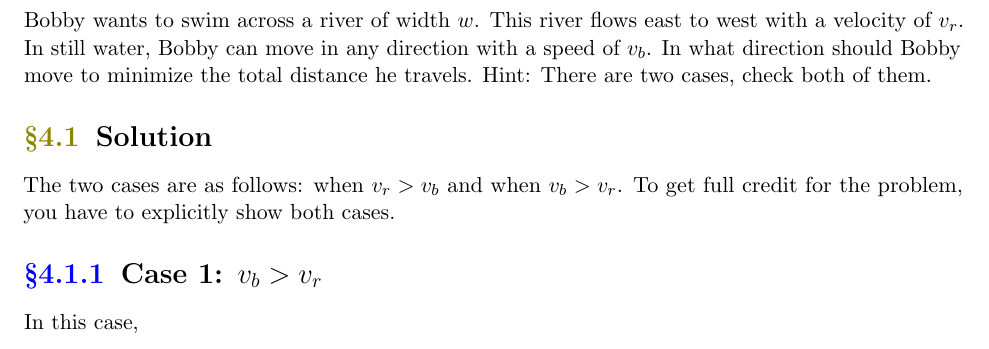
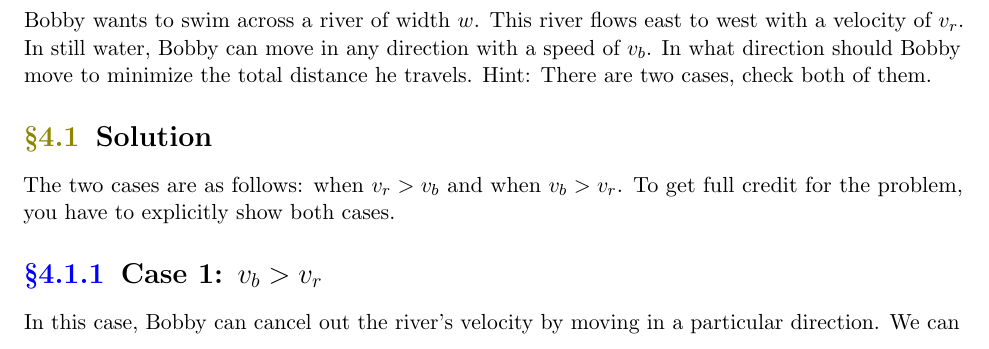
Before and after one commit to RajeevAtla/Physics-Club, a LaTeX document (Kinematics/Solutions/Kinematics.tex): part of page 5 of 7, cut so that both start at the same text. The pictures show the PDF file Kinematics/Solutions/Kinematics.pdf that the author committed with the source.

```diff
--- a/Kinematics/Solutions/Kinematics.tex
+++ b/Kinematics/Solutions/Kinematics.tex
@@ -172,7 +172,8 @@
 To get full credit for the problem, you have to explicitly show both cases.
 
 \subsubsection{Case 1: $v_b > v_r $}
-In this case,
+In this case, Bobby can cancel out the river's velocity by moving in a particular direction.
+We can
 
 \newpage
 
```
Also changed, not shown: Kinematics/Solutions/Kinematics.pdf, Mechanics/Problems/Physics_Cup_2012_Problem_10.pdf (added), 3 other files.
